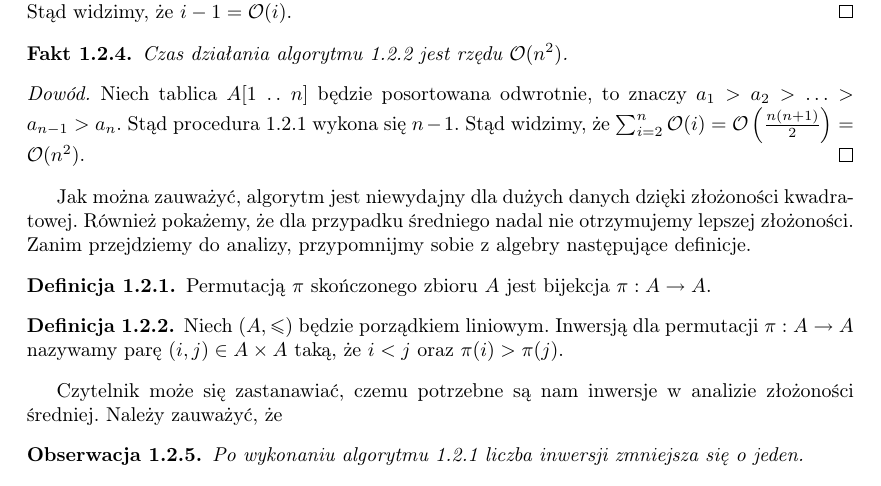
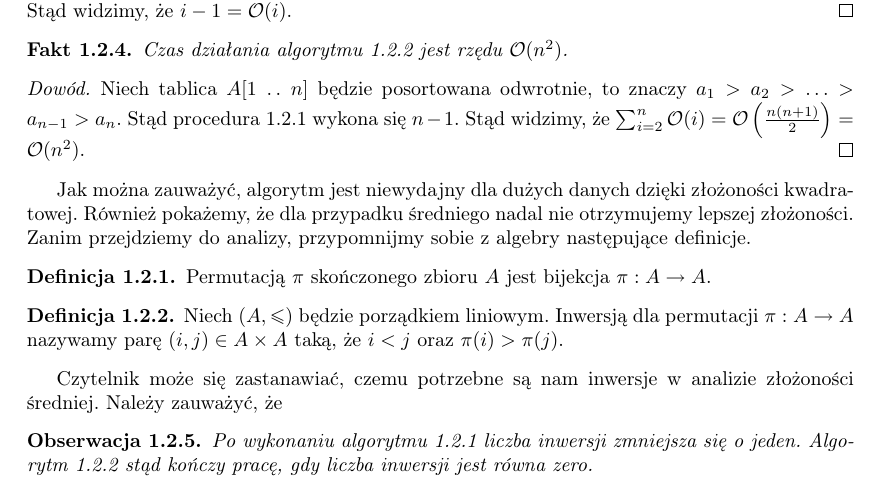
Before and after one commit to rzs-site/aids-skrypt, a LaTeX book (main.tex, which reads tex/algo/sorting.tex): part of page 9 of 10, cut so that both start at the same text. Compiled offline with pdfLaTeX.

Commit message:
polishing

```diff
--- a/tex/algo/sorting.tex
+++ b/tex/algo/sorting.tex
@@ -224,6 +224,9 @@ Należy zauważyć, że
 \begin{observation}
     Po wykonaniu algorytmu~\ref{alg:insert}
     liczba inwersji zmniejsza~się o~jeden.
+    Algorytm~\ref{alg:insertion-sort}
+    stąd kończy pracę, gdy liczba inwersji
+    jest równa zero.
 \end{observation}
 Dowód tej~obserwacji pozostawiamy jako ćwiczenie.
 Stąd można spojrzeć na~inwersje istniejące w~tablicy,
```
